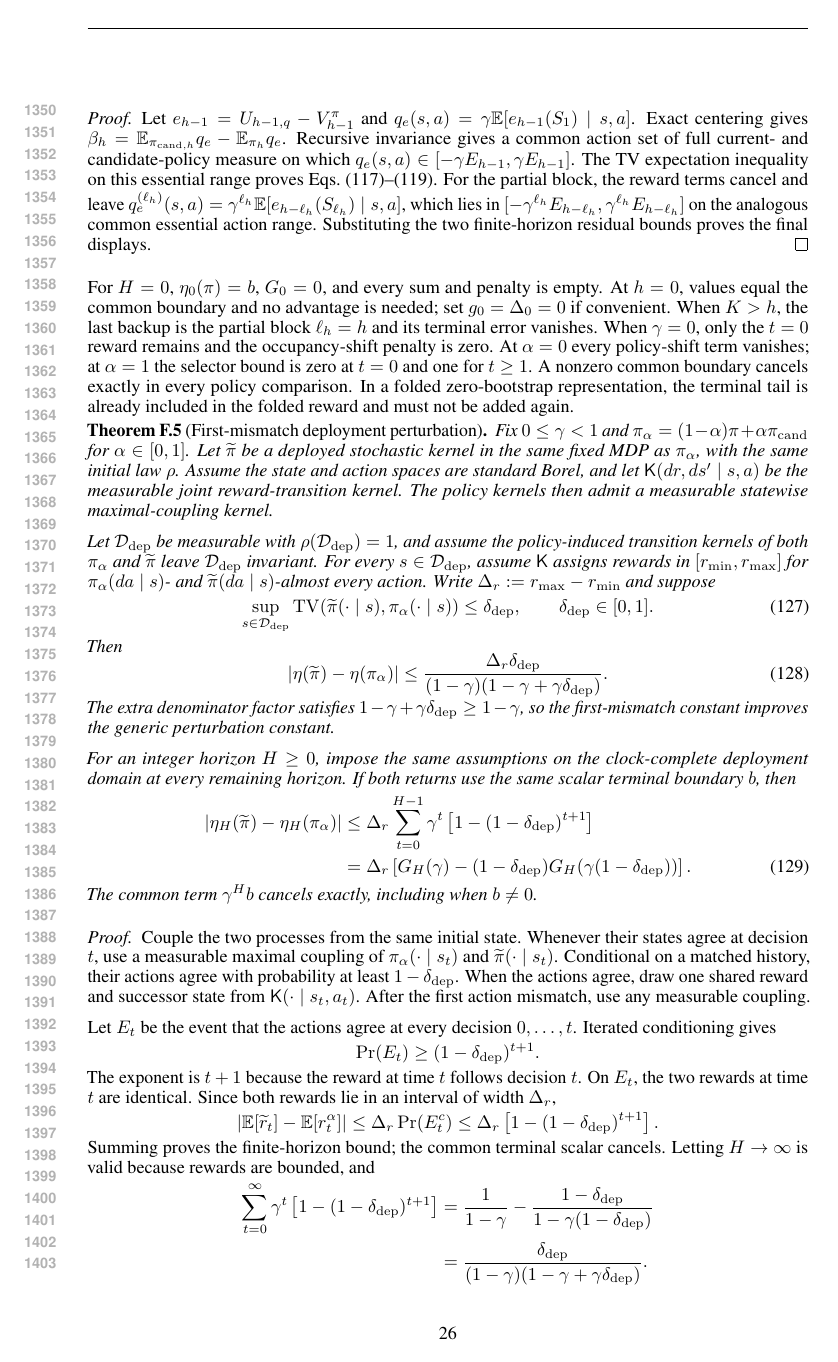
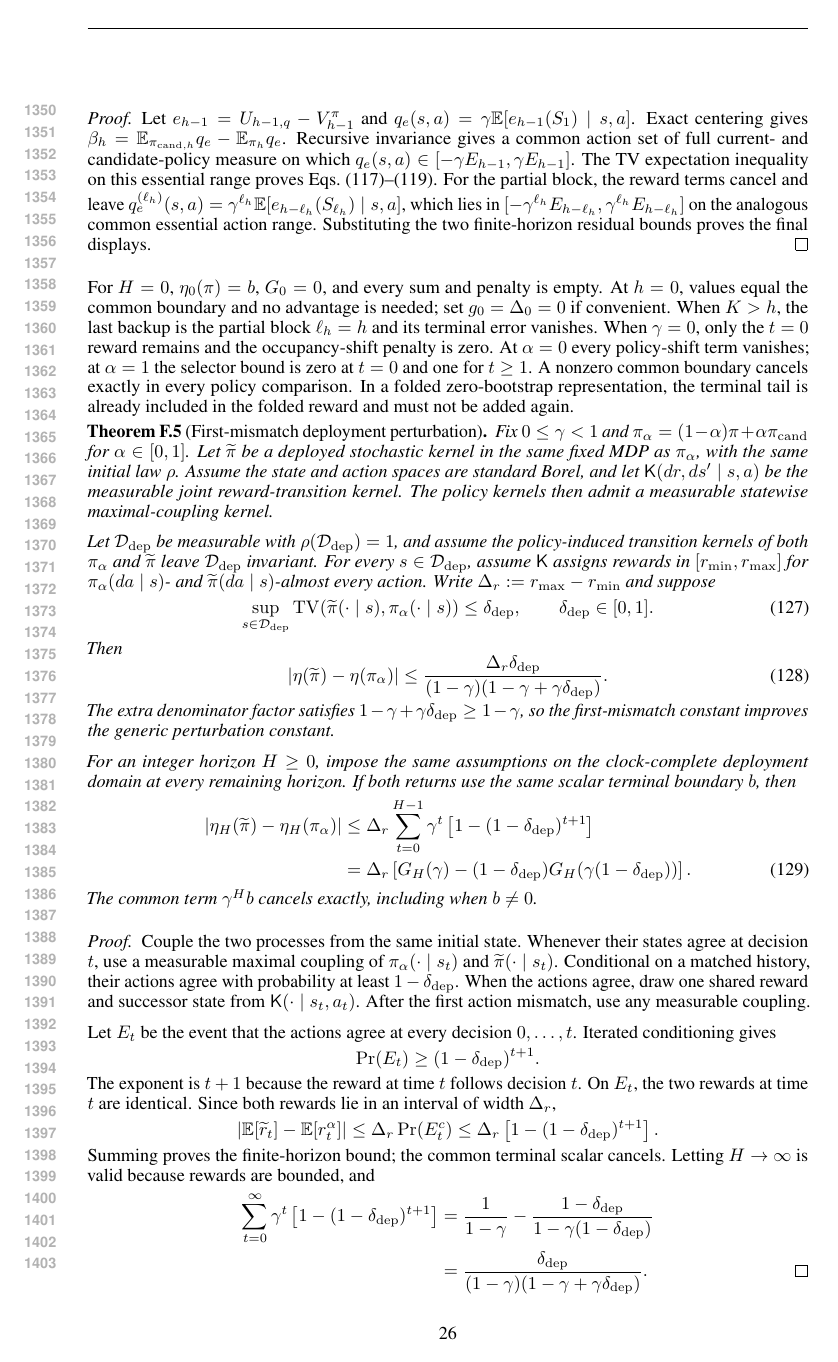
Before and after one commit to buiksat/UPI_TRM, a LaTeX paper (UPI_TRM_ICLR/main.tex): page 26 of 38. Compiled offline with pdfLaTeX.

Commit message:
Keep deployment proof QED with final display

```diff
--- a/UPI_TRM_ICLR/main.tex
+++ b/UPI_TRM_ICLR/main.tex
@@ -2410,6 +2410,7 @@ Letting $H\to\infty$ is valid because rewards are bounded, and
 {1-\gamma(1-\delta_{\mathrm{dep}})}\\
 &=\frac{\delta_{\mathrm{dep}}}
 {(1-\gamma)(1-\gamma+\gamma\delta_{\mathrm{dep}})}.
+\qedhere
 \end{align*}
 \end{proof}
 
```
Also changed, not shown: UPI_TRM_ICLR/main.pdf.
